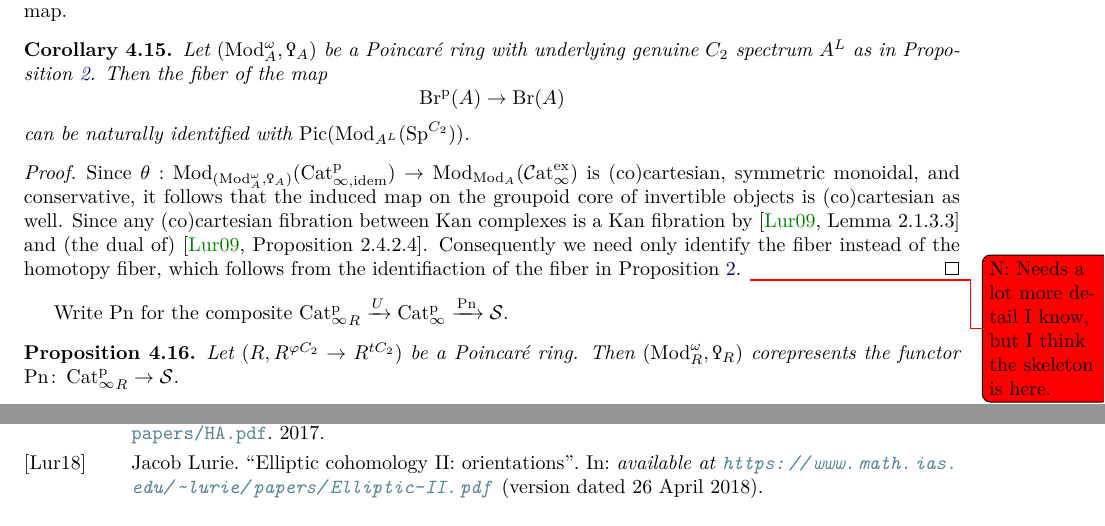
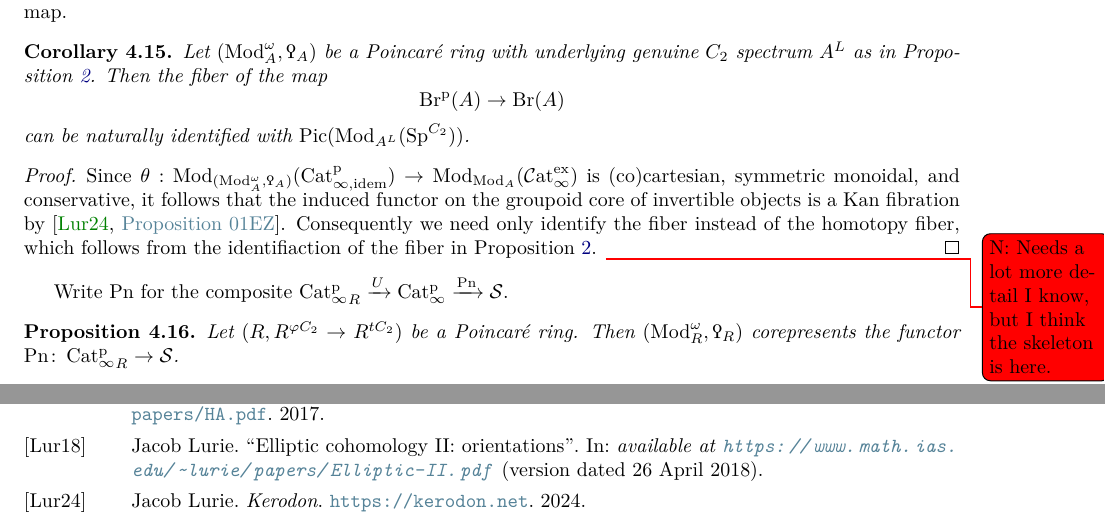
Before and after one commit to riggenbachn/PnPic, a LaTeX paper (main.tex): two parts of pages 10 and 14 of 14 before the commit and two parts of pages 10 and 14 of 15 after it, joined at a grey line, cut so that both start at the same text. Compiled offline with pdfLaTeX.

Commit message:
added a better reference for the proof of the fiber of PnBr->Br

```diff
--- a/main.tex
+++ b/main.tex
@@ -592,7 +592,7 @@ As in the Picard group case, the forgetful functor $\theta$ induces a map of spe
 Let $(\mathrm{Mod}_A^\omega, \Qoppa_A)$ be a Poincar{\'e} ring with underlying genuine $C_2$ spectrum $A^L$ as in Proposition~\ref{propitem:classify_R_lin_hermitian_struct}. Then the fiber of the map \[\Brp(A)\to \Br(A)\] can be naturally identified with $\Pic(\mathrm{Mod}_{A^L}(\mathrm{Sp}^{C_2}))$.
 \end{corollary}
 \begin{proof}
-Since $\theta:\mathrm{Mod}_{(\Mod_A^\omega, \Qoppa_A)}(\Catpidem)\to \mathrm{Mod}_{\mathrm{Mod}_A}(\Catex)$ is (co)cartesian, symmetric monoidal, and conservative, it follows that the induced map on the groupoid core of invertible objects is (co)cartesian as well. Since any (co)cartesian fibration between Kan complexes is a Kan fibration by \cite[Lemma 2.1.3.3]{HTT} and (the dual of) \cite[Proposition 2.4.2.4]{HTT}. Consequently we need only identify the fiber instead of the homotopy fiber, which follows from the identifiaction of the fiber in Proposition~\ref{propitem:classify_R_lin_hermitian_struct}. \Noah{Needs a lot more detail I know, but I think the skeleton is here.}
+Since $\theta:\mathrm{Mod}_{(\Mod_A^\omega, \Qoppa_A)}(\Catpidem)\to \mathrm{Mod}_{\mathrm{Mod}_A}(\Catex)$ is (co)cartesian, symmetric monoidal, and conservative, it follows that the induced functor on the groupoid core of invertible objects is a Kan fibration by \cite[\href{https://kerodon.net/tag/01EZ}{Proposition 01EZ}]{kerodon}. Consequently we need only identify the fiber instead of the homotopy fiber, which follows from the identifiaction of the fiber in Proposition~\ref{propitem:classify_R_lin_hermitian_struct}. \Noah{Needs a lot more detail I know, but I think the skeleton is here.}
 \end{proof}
 Write $ \mathrm{Pn} $ for the composite $ \Catp_R \xrightarrow{U} \Catp \xrightarrow{\mathrm{Pn}} \Spaces $.
 \begin{proposition}
```
